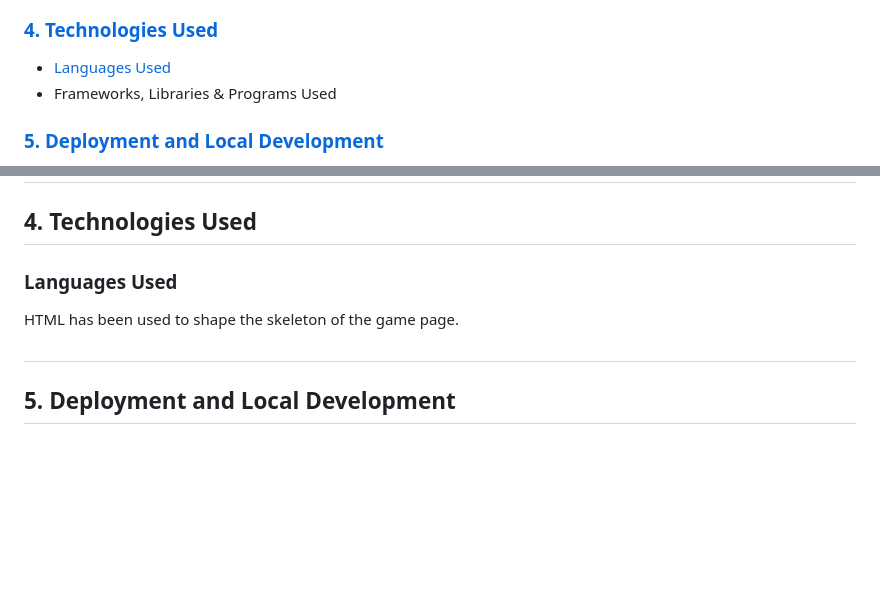
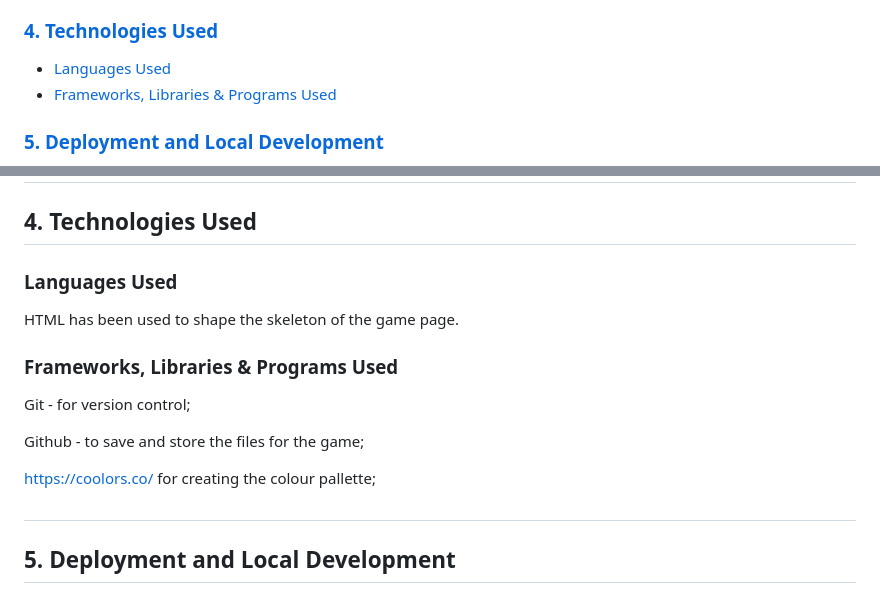
Before and after one commit to VeronicaTeodorof/code-breaking-game, a Markdown page: README.md, 2 parts joined by grey strips. Drawn GitHub-style; blank space fills up the shorter version.

Commit message:
Add frameworks, libraries and programs used section to readme

```diff
--- a/README.md
+++ b/README.md
@@ -24,7 +24,7 @@ This is a trial and error game which seeks to develop critical thinking and logi
 
 ### <a href="#technologies">4. Technologies Used</a>
 - <a href="#languages">Languages Used</a>
-- Frameworks, Libraries & Programs Used
+- <a href="#frameworks">Frameworks, Libraries & Programs Used</a>
 
 ### <a href="#deployment-and-development">5. Deployment and Local Development</a>
 - <a href="#deployment">Deployment</a>
@@ -107,6 +107,14 @@ As the game in its final form would ideally include the images of a sleeping dra
 ### <h3 id="languages">Languages Used</h3>
 HTML has been used to shape the skeleton of the game page.
 
+### <h3 id="frameworks">Frameworks, Libraries & Programs Used</h3>
+
+Git - for version control;
+
+Github - to save and store the files for the game;
+
+https://coolors.co/ for creating the colour pallette;
+
 ## <h2 id="deployment-and-development">5. Deployment and Local Development
 ### <h3 id="deployment">Deployment</h3>
 
```
